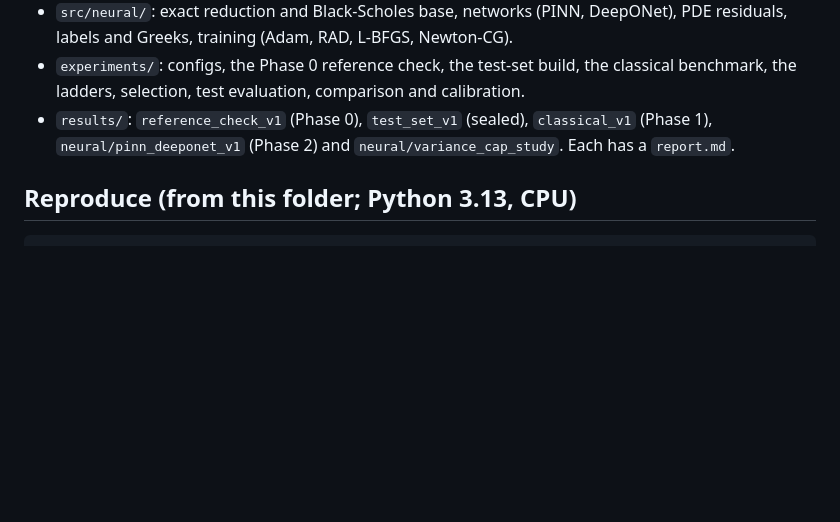
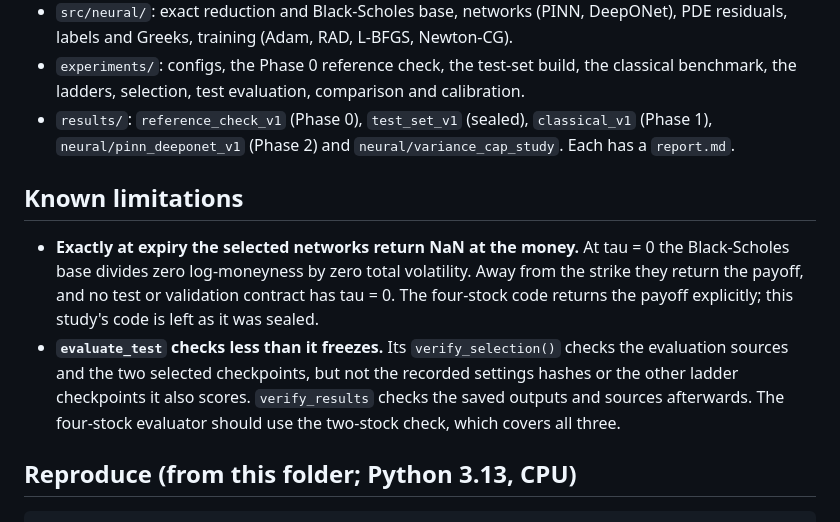
Before and after one commit to vihs00xx/option-pricing, a Markdown page: heston/README.md, the part around the change. GitHub-like rendering; blank space fills up the shorter version.

````diff
--- a/heston/README.md
+++ b/heston/README.md
@@ -38,6 +38,18 @@ parameters in calibration (COS recovers them to 3e-6).
 - `results/`: `reference_check_v1` (Phase 0), `test_set_v1` (sealed), `classical_v1` (Phase 1),
   `neural/pinn_deeponet_v1` (Phase 2) and `neural/variance_cap_study`. Each has a `report.md`.
 
+## Known limitations
+
+- **Exactly at expiry the selected networks return NaN at the money.** At tau = 0 the
+  Black-Scholes base divides zero log-moneyness by zero total volatility. Away from the strike they
+  return the payoff, and no test or validation contract has tau = 0. The four-stock code
+  returns the payoff explicitly; this study's code is left as it was sealed.
+- **`evaluate_test` checks less than it freezes.** Its `verify_selection()` checks the
+  evaluation sources and the two selected checkpoints, but not the recorded settings hashes or
+  the other ladder checkpoints it also scores. `verify_results` checks the saved outputs and
+  sources afterwards. The four-stock evaluator should use the two-stock check, which covers all
+  three.
+
 ## Reproduce (from this folder; Python 3.13, CPU)
 
 ```bash
````
Also changed, not shown: 2d/README.md (+12 -0 lines).
